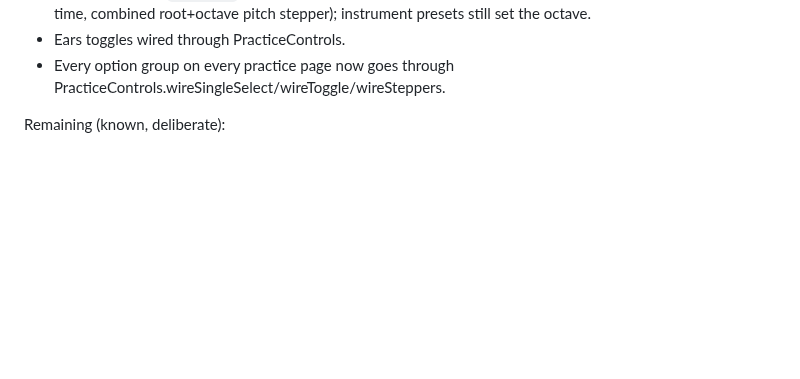
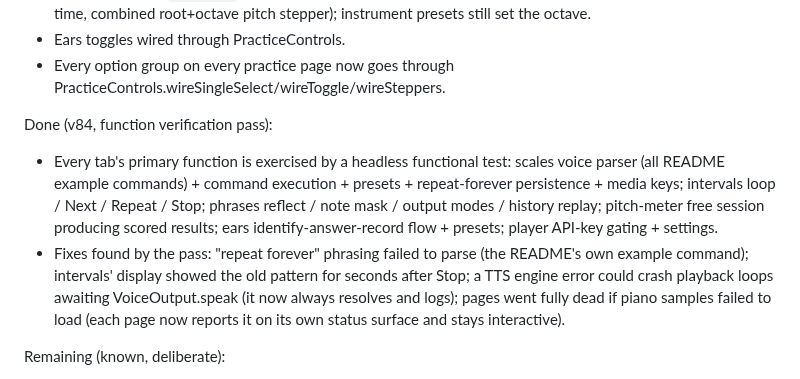
Before and after one commit to ernop/voice-wei, a Markdown page: docs/convergence-plan.md, the part around the change. Drawn GitHub-style; blank space fills up the shorter version.

Commit message:
Document function verification pass
Co-authored-by: Ernest French <ernestfrench@gmail.com>

```diff
--- a/docs/convergence-plan.md
+++ b/docs/convergence-plan.md
@@ -78,6 +78,20 @@ Done (v83, control convergence - Phase 3 complete for practice pages):
 - Ears toggles wired through PracticeControls.
 - Every option group on every practice page now goes through
   PracticeControls.wireSingleSelect/wireToggle/wireSteppers.
+
+Done (v84, function verification pass):
+- Every tab's primary function is exercised by a headless functional test:
+  scales voice parser (all README example commands) + command execution +
+  presets + repeat-forever persistence + media keys; intervals loop /
+  Next / Repeat / Stop; phrases reflect / note mask / output modes /
+  history replay; pitch-meter free session producing scored results; ears
+  identify-answer-record flow + presets; player API-key gating + settings.
+- Fixes found by the pass: "repeat forever" phrasing failed to parse
+  (the README's own example command); intervals' display showed the old
+  pattern for seconds after Stop; a TTS engine error could crash playback
+  loops awaiting VoiceOutput.speak (it now always resolves and logs);
+  pages went fully dead if piano samples failed to load (each page now
+  reports it on its own status surface and stays interactive).
 
 Remaining (known, deliberate):
 - Ears' interval multi-select grid and root-range slider stay custom (no
```
